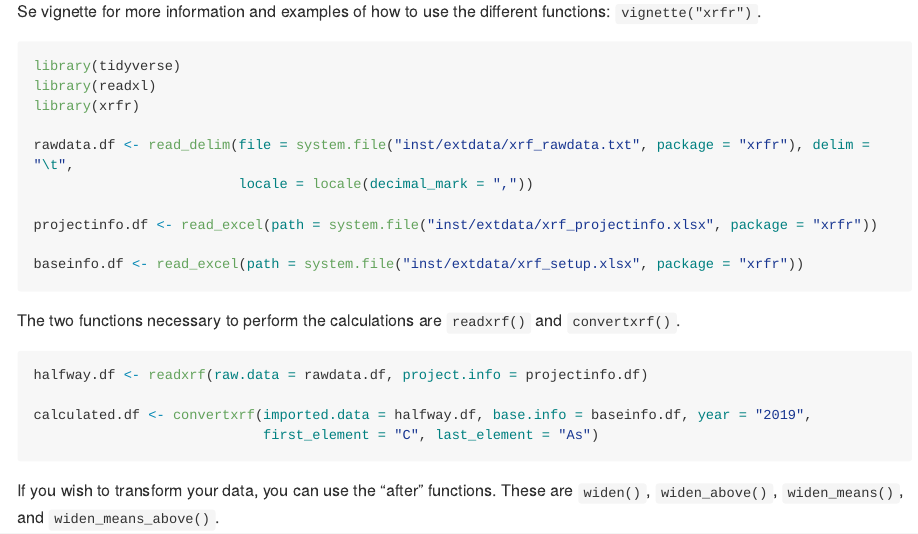
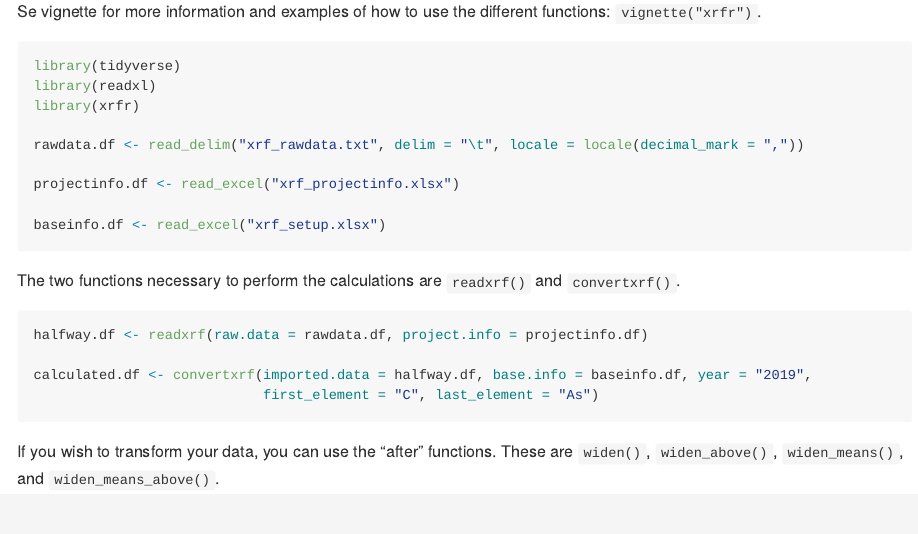
Before and after one commit to agryt/xrfpackage, an R Markdown document (README.Rmd): the page in a window 1100 px wide, from 810 px down. The pictures show the output file README.md that the author committed with the source, drawn offline in the style of GitHub; long lines of code are wrapped.

Commit message:
updating readme

````diff
--- a/README.Rmd
+++ b/README.Rmd
@@ -37,12 +37,11 @@ library(tidyverse)
 library(readxl)
 library(xrfr)
 
-rawdata.df <- read_delim(file = system.file("inst/extdata/xrf_rawdata.txt", package = "xrfr"), delim = "\t",
-                         locale = locale(decimal_mark = ","))
+rawdata.df <- read_delim("xrf_rawdata.txt", delim = "\t", locale = locale(decimal_mark = ","))
 
-projectinfo.df <- read_excel(path = system.file("inst/extdata/xrf_projectinfo.xlsx", package = "xrfr"))
+projectinfo.df <- read_excel("xrf_projectinfo.xlsx")
 
-baseinfo.df <- read_excel(path = system.file("inst/extdata/xrf_setup.xlsx", package = "xrfr"))
+baseinfo.df <- read_excel("xrf_setup.xlsx")
 
 ```
 
````
Also changed, not shown: README.md, README.Rmd (4 more changed lines).
